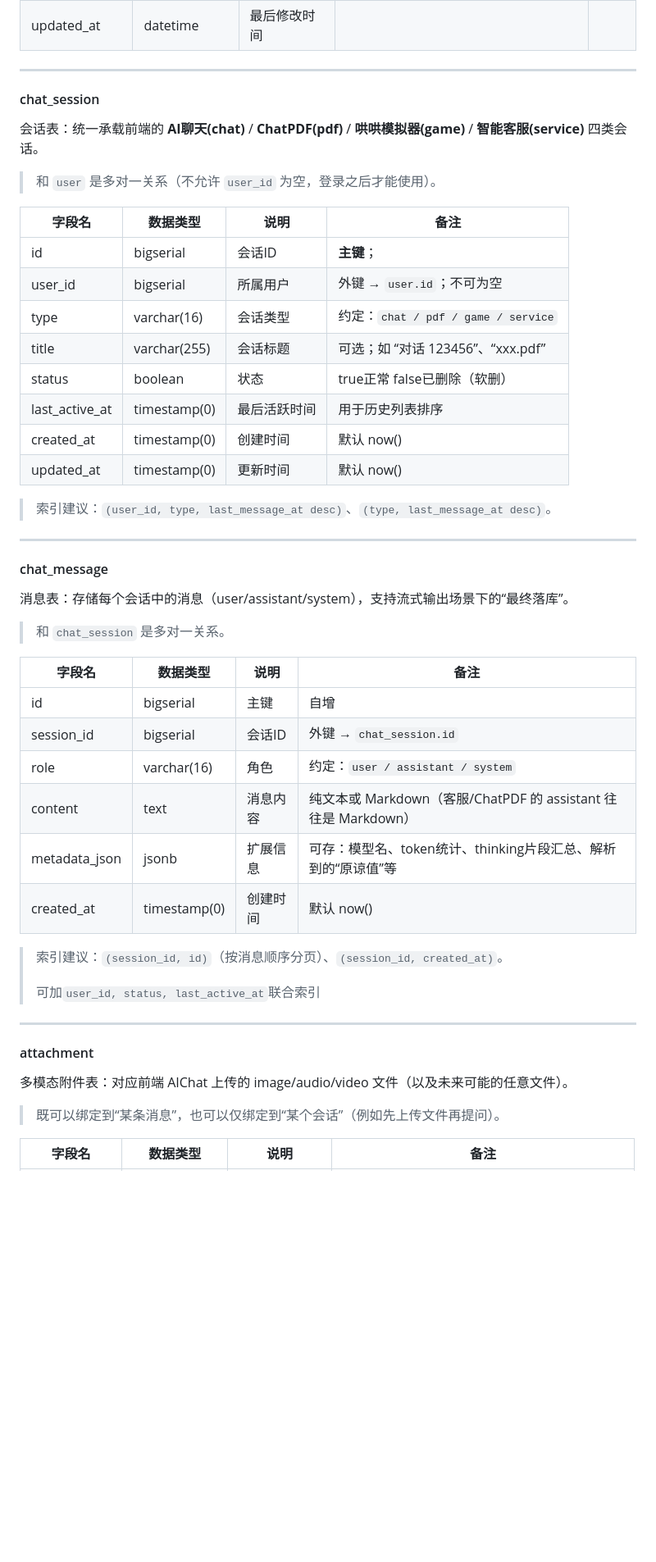
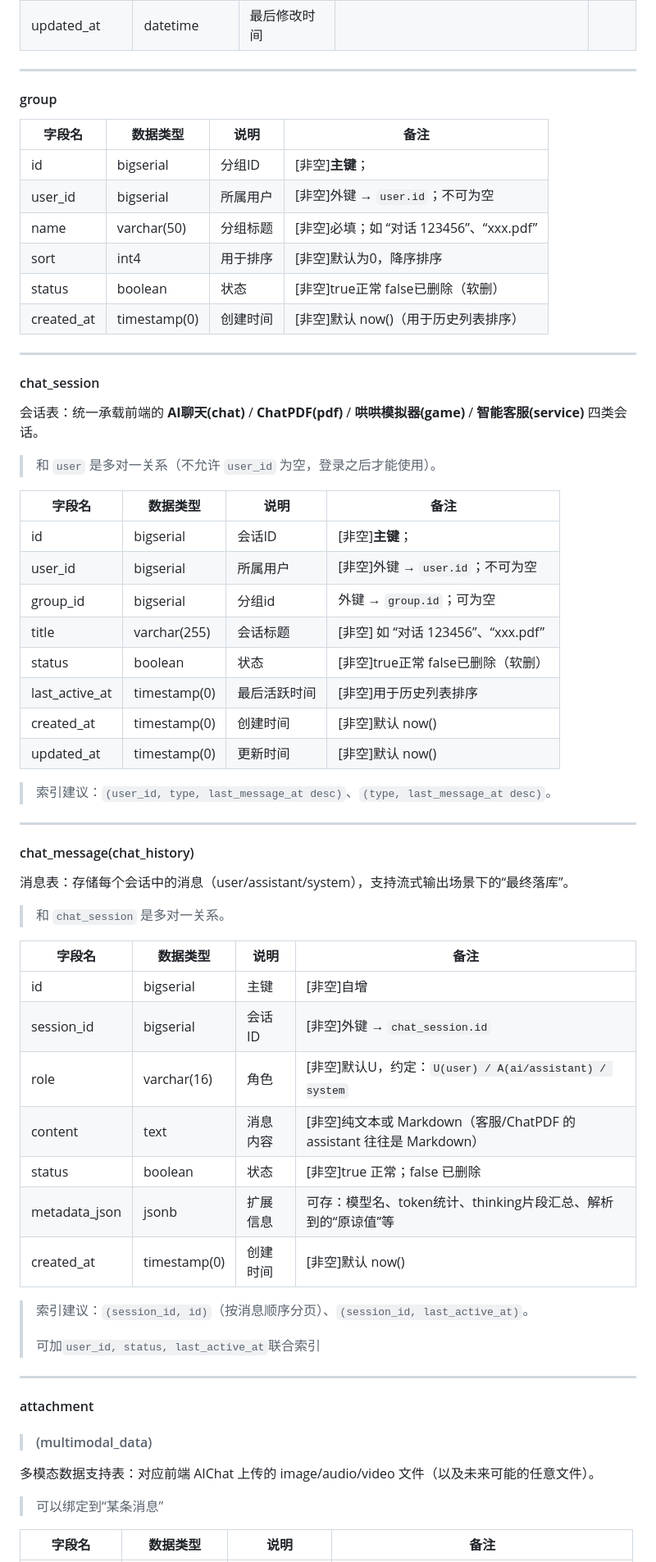
Before and after one commit to Hazehacker/Haze-AI-Hub, a Markdown page: documents/数据库设计.md, the part around one of its changes. Shown at 82% size. GitHub-like rendering; blank space fills up the shorter version.

```diff
--- a/documents/数据库设计.md
+++ b/documents/数据库设计.md
@@ -25,9 +25,24 @@
 
 ---
 
+#### group
 
 
 
+| 字段名     | 数据类型     | 说明     | 备注                                    |
+| ---------- | ------------ | -------- | --------------------------------------- |
+| id         | bigserial    | 分组ID   | [非空]**主键**；                        |
+| user_id    | bigserial    | 所属用户 | [非空]外键 → `user.id`；不可为空        |
+| name       | varchar(50)  | 分组标题 | [非空]必填；如 “对话 123456”、“xxx.pdf” |
+| sort       | int4         | 用于排序 | [非空]默认为0，降序排序                 |
+| status     | boolean      | 状态     | [非空]true正常 false已删除（软删）      |
+| created_at | timestamp(0) | 创建时间 | [非空]默认 now()（用于历史列表排序）    |
+
+
+
+
+
+---
 
 #### chat_session
 
@@ -37,20 +52,20 @@
 
 | 字段名          | 数据类型      | 说明             | 备注 |
 | --------------- | ------------- | ---------------- | ---- |
-| id              | bigserial | 会话ID           | **主键**； |
-| user_id         | bigserial  | 所属用户         | 外键 → `user.id`；不可为空 |
-| type            | varchar(16)   | 会话类型         | 约定：`chat / pdf / game / service` |
-| title           | varchar(255)  | 会话标题         | 可选；如 “对话 123456”、“xxx.pdf” |
-| status          | boolean       | 状态             | true正常 false已删除（软删） |
-| last_active_at | timestamp(0)  | 最后活跃时间     | 用于历史列表排序 |
-| created_at | timestamp(0)  | 创建时间         | 默认 now() |
-| updated_at | timestamp(0)  | 更新时间         | 默认 now() |
+| id              | bigserial | 会话ID           | [非空]**主键**； |
+| user_id         | bigserial  | 所属用户         | [非空]外键 → `user.id`；不可为空 |
+| group_id | bigserial | 分组id | 外键 → `group.id`；可为空 |
+| title           | varchar(255)  | 会话标题         | [非空] 如 “对话 123456”、“xxx.pdf” |
+| status          | boolean       | 状态             | [非空]true正常 false已删除（软删） |
+| last_active_at | timestamp(0)  | 最后活跃时间     | [非空]用于历史列表排序 |
+| created_at | timestamp(0)  | 创建时间         | [非空]默认 now() |
+| updated_at | timestamp(0)  | 更新时间         | [非空]默认 now() |
 
 > 索引建议：`(user_id, type, last_message_at desc)`、`(type, last_message_at desc)`。
 
 ---
 
-#### chat_message
+#### chat_message(chat_history)
 
 消息表：存储每个会话中的消息（user/assistant/system），支持流式输出场景下的“最终落库”。
 
@@ -58,14 +73,15 @@
 
 | 字段名        | 数据类型      | 说明             | 备注 |
 | ------------ | ------------- | ---------------- | ---- |
-| id           | bigserial     | 主键             | 自增 |
-| session_id   | bigserial | 会话ID           | 外键 → `chat_session.id` |
-| role         | varchar(16)   | 角色             | 约定：`user / assistant / system` |
-| content      | text          | 消息内容         | 纯文本或 Markdown（客服/ChatPDF 的 assistant 往往是 Markdown） |
+| id           | bigserial     | 主键             | [非空]自增 |
+| session_id   | bigserial | 会话ID           | [非空]外键 → `chat_session.id` |
+| role         | varchar(16)   | 角色             | [非空]默认U，约定：`U(user) / A(ai/assistant) / system` |
+| content      | text          | 消息内容         | [非空]纯文本或 Markdown（客服/ChatPDF 的 assistant 往往是 Markdown） |
+| status | boolean | 状态 | [非空]true 正常；false 已删除 |
 | metadata_json| jsonb         | 扩展信息         | 可存：模型名、token统计、thinking片段汇总、解析到的“原谅值”等 |
-| created_at  | timestamp(0)  | 创建时间         | 默认 now() |
+| created_at  | timestamp(0)  | 创建时间         | [非空]默认 now() |
 
-> 索引建议：`(session_id, id)`（按消息顺序分页）、`(session_id, created_at)`。
+> 索引建议：`(session_id, id)`（按消息顺序分页）、`(session_id, last_active_at)`。
 >
 > 可加`user_id, status, last_active_at`联合索引
 
@@ -73,9 +89,11 @@
 
 #### attachment
 
-多模态附件表：对应前端 AIChat 上传的 image/audio/video 文件（以及未来可能的任意文件）。
+> #### (multimodal_data)
 
-> 既可以绑定到“某条消息”，也可以仅绑定到“某个会话”（例如先上传文件再提问）。
+多模态数据支持表：对应前端 AIChat 上传的 image/audio/video 文件（以及未来可能的任意文件）。
+
+> 可以绑定到“某条消息”
 
 | 字段名        | 数据类型      | 说明             | 备注 |
 | ------------ | ------------- | ---------------- | ---- |
```
Also changed, not shown: other parts of documents/数据库设计.md (+82 -64 lines).
